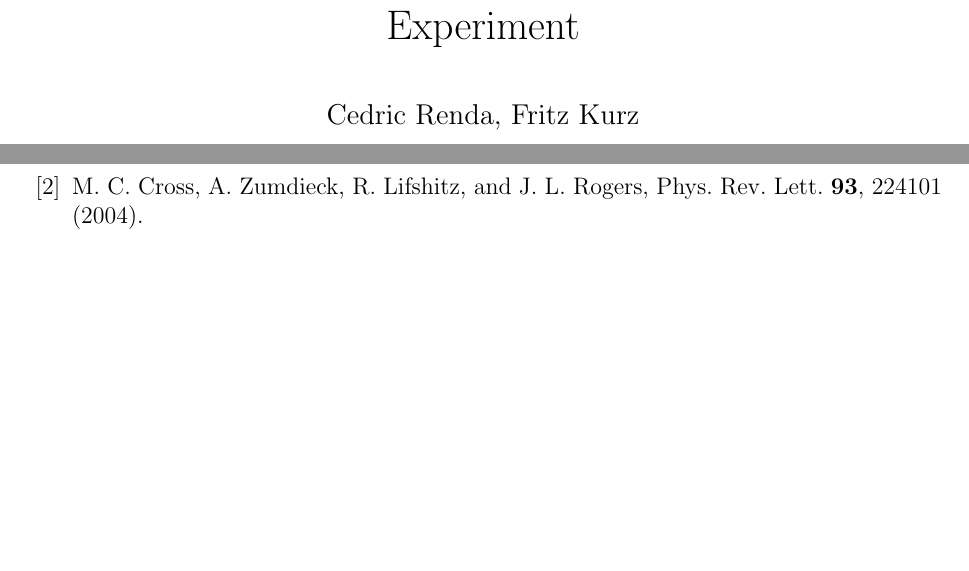
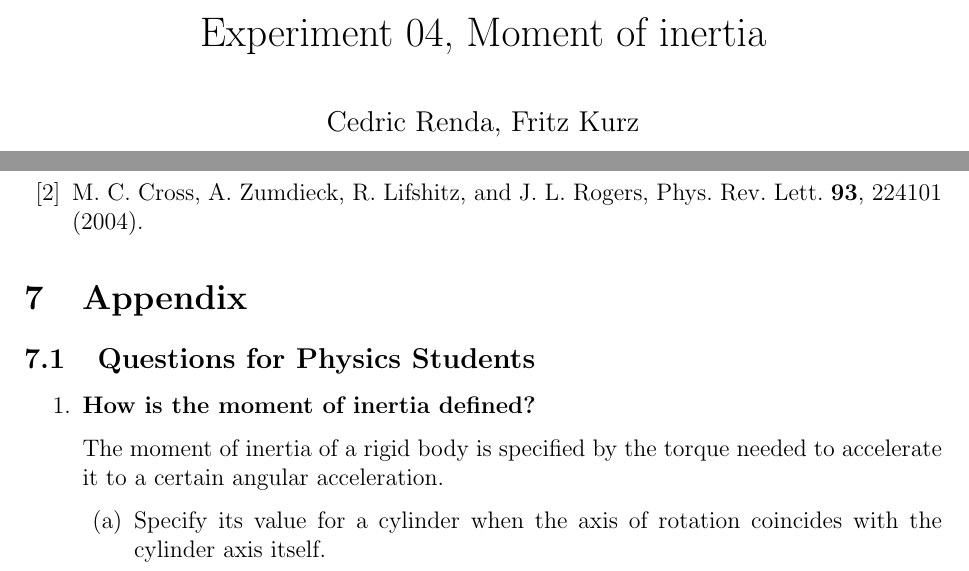
Before and after one commit to gosow9/PhyPrak, a LaTeX paper (04 Trägheitsmoment/Bericht/main.tex, which reads 04 Trägheitsmoment/Bericht/sections/questions.tex): two parts of pages 1 and 5 of 5 before the commit and two parts of pages 1 and 4 of 4 after it, joined at a grey line, cut at the place of the change, the shorter picture padded with empty space. Compiled offline with pdfLaTeX.

Commit message:
anfang trägheitsmoment

```diff
--- a/04 Trägheitsmoment/Bericht/main.tex
+++ b/04 Trägheitsmoment/Bericht/main.tex
@@ -17,7 +17,7 @@
 \newcommand{\m}[1]
 {\mathrm{#1}}
 
-\title{Experiment}
+\title{Experiment 04, Moment of inertia}
 \author{Cedric Renda, Fritz Kurz}
 \date{\today }
 
@@ -41,6 +40,6 @@
 \input{sections/references.tex}
-
-
+\section{Appendix}
+\input{sections/questions.tex}
 
 
 \end{document}
--- /dev/null
+++ b/04 Trägheitsmoment/Bericht/sections/questions.tex
@@ -0,0 +1,11 @@
+\subsection{Questions for Physics Students}
+\begin{enumerate}
+	\item \textbf{How is the moment of inertia defined?}
+
+	The moment of inertia of a rigid body is specified by the torque needed to accelerate it to a certain angular acceleration.
+	\begin{enumerate}
+		\item
+
+		Specify its value for a cylinder when the axis of rotation coincides with the cylinder axis itself.
+	\end{enumerate}
+\end{enumerate}
```
Also changed, not shown: 02 Geometrische Optik/Bericht/sections/analysis.tex (+3 -5 lines), 04 Trägheitsmoment/Bericht/main.tex (1 more changed lines).
